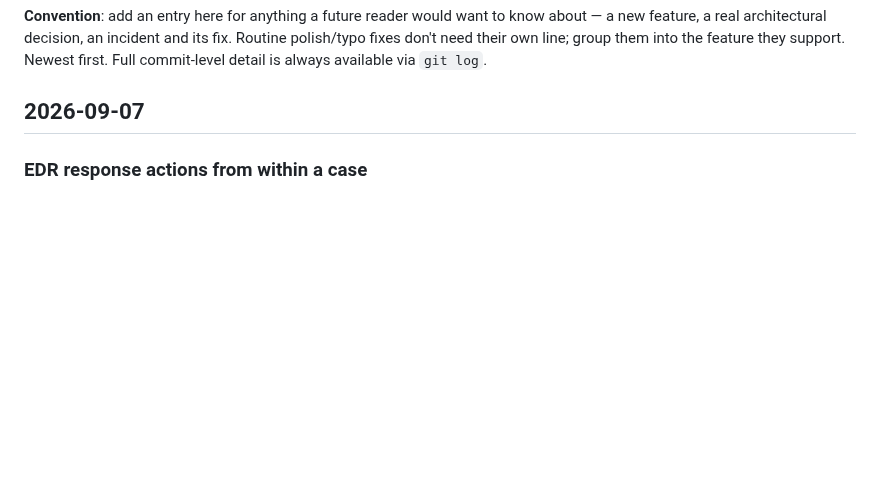
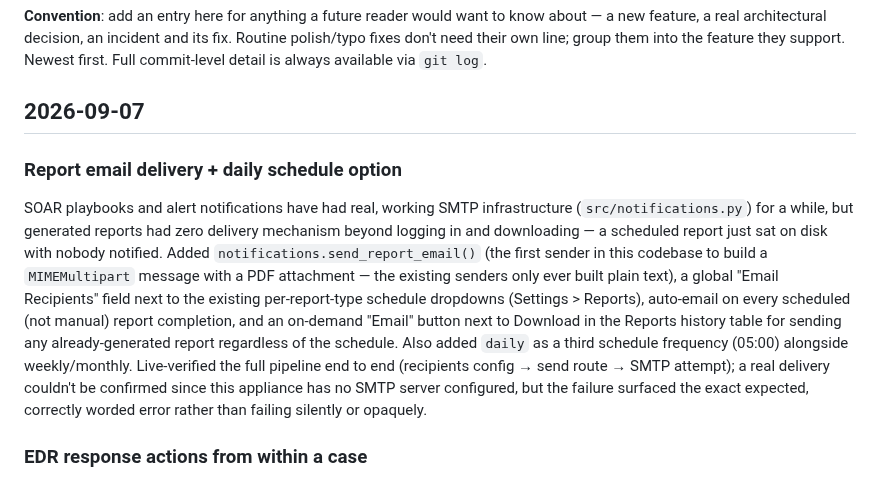
Before and after one commit to n0sfs/micro-dfir, a Markdown page: CHANGELOG.md, the part around the change. Drawn GitHub-style; blank space fills up the shorter version.

Commit message:
CHANGELOG: add report email delivery entry
Co-Authored-By: Claude Sonnet 5 <noreply@anthropic.com>

```diff
--- a/CHANGELOG.md
+++ b/CHANGELOG.md
@@ -9,6 +9,26 @@ fixes don't need their own line; group them into the feature they support. Newes
 Full commit-level detail is always available via `git log`.
 
 ## 2026-09-07
+
+### Report email delivery + daily schedule option
+
+SOAR playbooks and alert notifications have had real, working SMTP
+infrastructure (`src/notifications.py`) for a while, but generated
+reports had zero delivery mechanism beyond logging in and downloading —
+a scheduled report just sat on disk with nobody notified. Added
+`notifications.send_report_email()` (the first sender in this codebase
+to build a `MIMEMultipart` message with a PDF attachment — the existing
+senders only ever built plain text), a global "Email Recipients" field
+next to the existing per-report-type schedule dropdowns (Settings >
+Reports), auto-email on every scheduled (not manual) report completion,
+and an on-demand "Email" button next to Download in the Reports history
+table for sending any already-generated report regardless of the
+schedule. Also added `daily` as a third schedule frequency (05:00)
+alongside weekly/monthly. Live-verified the full pipeline end to end
+(recipients config → send route → SMTP attempt); a real delivery
+couldn't be confirmed since this appliance has no SMTP server
+configured, but the failure surfaced the exact expected, correctly
+worded error rather than failing silently or opaquely.
 
 ### EDR response actions from within a case
 
```
